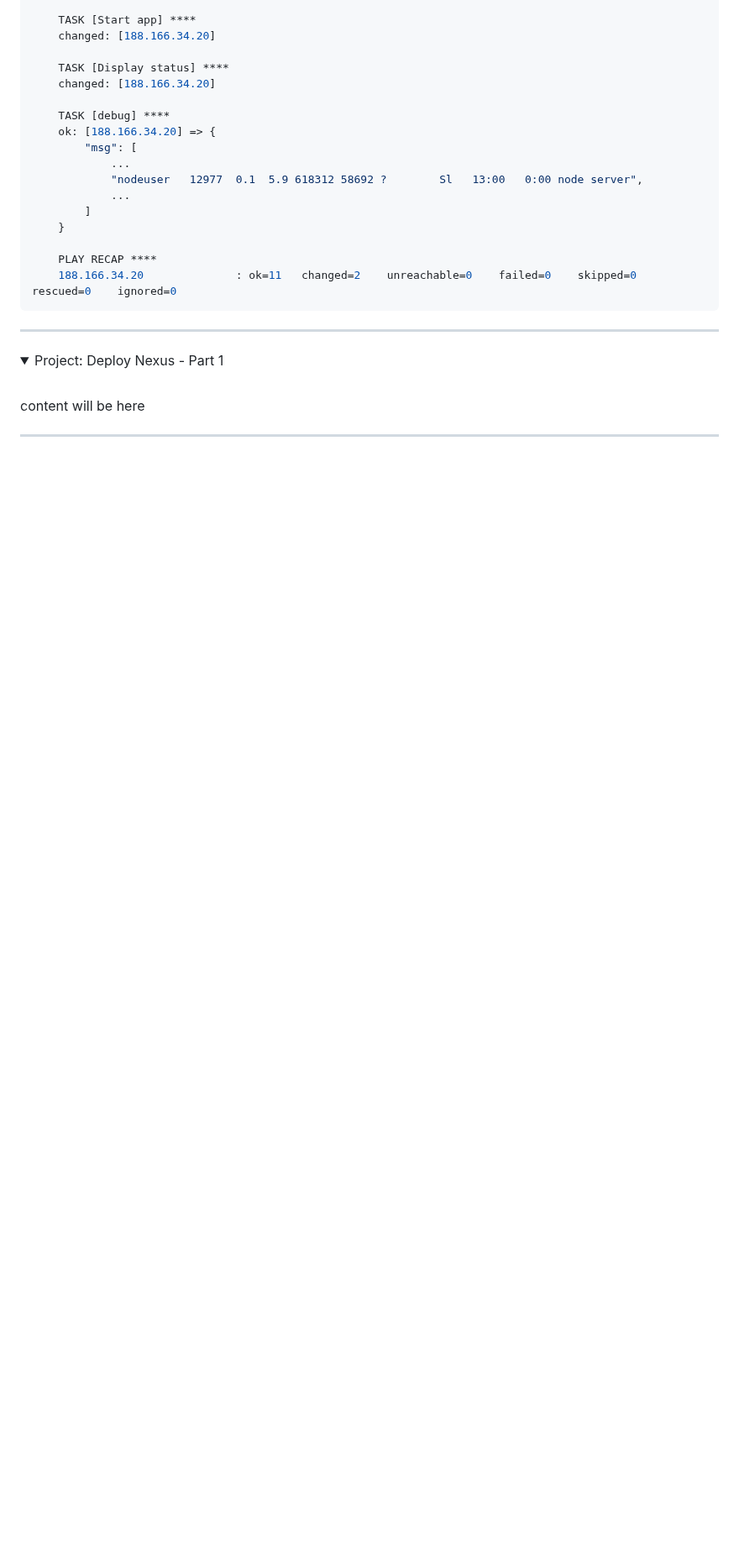
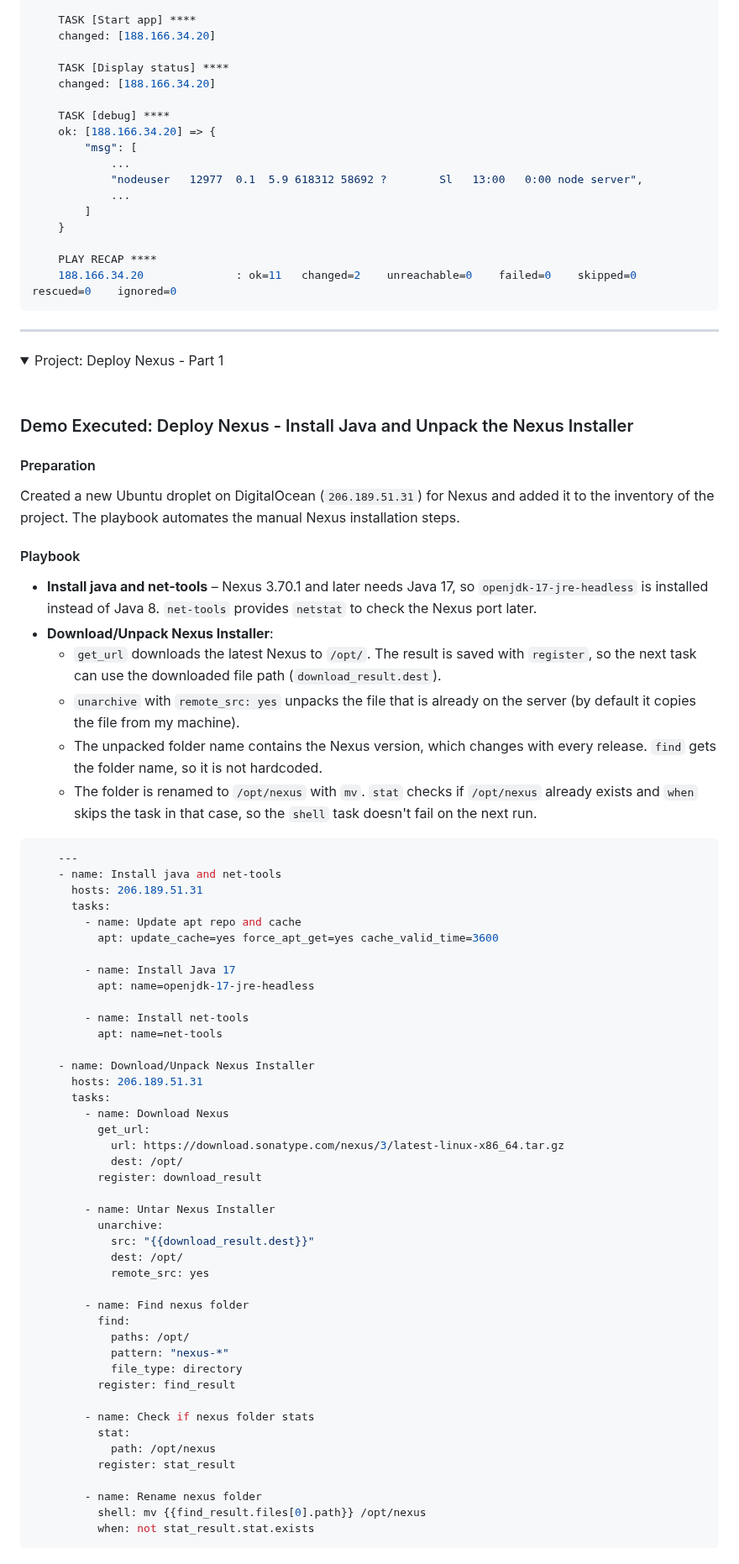
Before and after one commit to emrearabacioglu/devops-bootcamp, a Markdown page: m15-ansible/01-demos/README.md, the part around one of its changes. Shown at 84% size. Drawn GitHub-style; folded sections open; blank space fills up the shorter version.

Commit message:
Document Nexus deployment steps in README
Added detailed instructions for deploying Nexus, including preparation steps, playbook tasks, and execution results.

````diff
--- a/m15-ansible/01-demos/README.md
+++ b/m15-ansible/01-demos/README.md
@@ -694,4 +694,62 @@ The result is the same as before. The user, the files and the dependencies alrea
 <summary>Project: Deploy Nexus - Part 1</summary>
  <br />
 
- content will be here
+### Demo Executed: Deploy Nexus - Install Java and Unpack the Nexus Installer
+
+#### Preparation
+Created a new Ubuntu droplet on DigitalOcean (`206.189.51.31`) for Nexus and added it to the inventory of the project. The playbook automates the manual Nexus installation steps.
+
+#### Playbook
+* **Install java and net-tools** – Nexus 3.70.1 and later needs Java 17, so `openjdk-17-jre-headless` is installed instead of Java 8. `net-tools` provides `netstat` to check the Nexus port later.
+* **Download/Unpack Nexus Installer**:
+    * `get_url` downloads the latest Nexus to `/opt/`. The result is saved with `register`, so the next task can use the downloaded file path (`download_result.dest`).
+    * `unarchive` with `remote_src: yes` unpacks the file that is already on the server (by default it copies the file from my machine).
+    * The unpacked folder name contains the Nexus version, which changes with every release. `find` gets the folder name, so it is not hardcoded.
+    * The folder is renamed to `/opt/nexus` with `mv`. `stat` checks if `/opt/nexus` already exists and `when` skips the task in that case, so the `shell` task doesn't fail on the next run.
+
+```yaml
+    ---
+    - name: Install java and net-tools
+      hosts: 206.189.51.31
+      tasks:
+        - name: Update apt repo and cache
+          apt: update_cache=yes force_apt_get=yes cache_valid_time=3600
+
+        - name: Install Java 17
+          apt: name=openjdk-17-jre-headless
+
+        - name: Install net-tools
+          apt: name=net-tools
+
+    - name: Download/Unpack Nexus Installer
+      hosts: 206.189.51.31
+      tasks:
+        - name: Download Nexus
+          get_url:
+            url: https://download.sonatype.com/nexus/3/latest-linux-x86_64.tar.gz
+            dest: /opt/
+          register: download_result
+
+        - name: Untar Nexus Installer
+          unarchive:
+            src: "{{download_result.dest}}"
+            dest: /opt/
+            remote_src: yes
+
+        - name: Find nexus folder
+          find:
+            paths: /opt/
+            pattern: "nexus-*"
+            file_type: directory
+          register: find_result
+
+        - name: Check if nexus folder stats
+          stat:
+            path: /opt/nexus
+          register: stat_result
+
+        - name: Rename nexus folder
+          shell: mv {{find_result.files[0].path}} /opt/nexus
+          when: not stat_result.stat.exists
+```
+
````
Also changed, not shown: other parts of m15-ansible/01-demos/README.md (+26 -0 lines).
